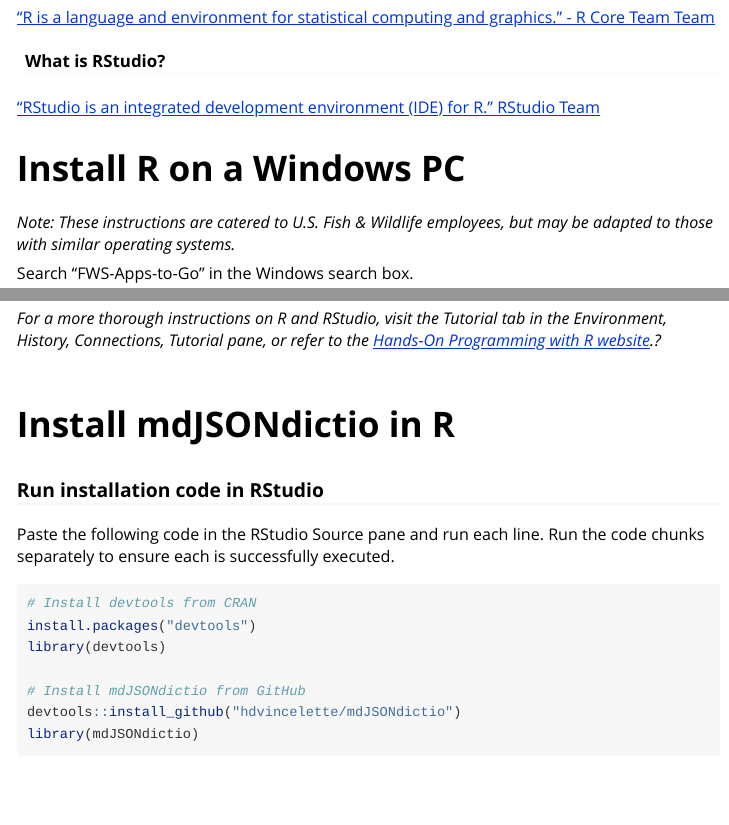
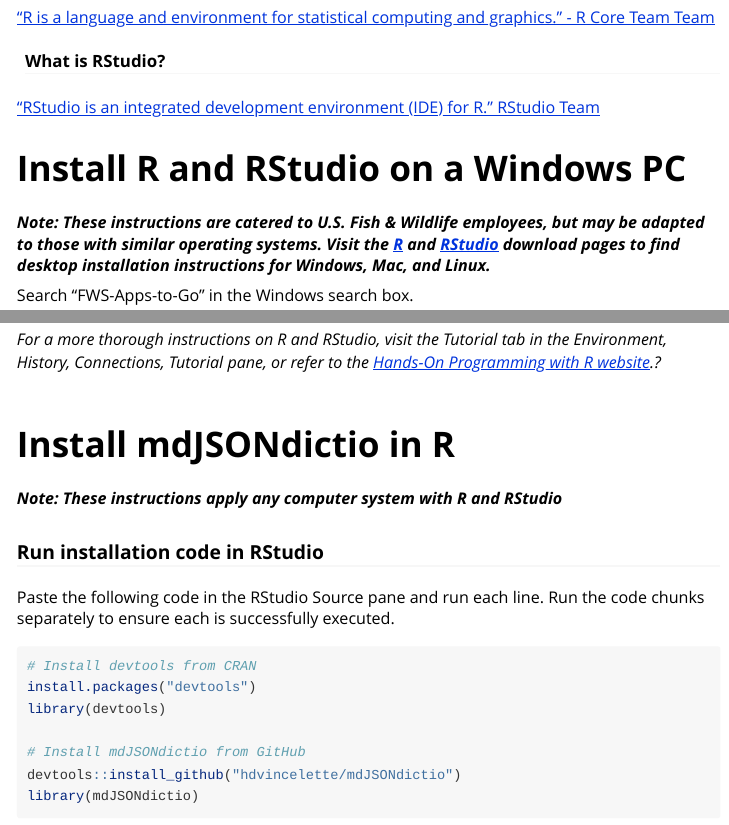
Before and after one commit to hdvincelette/mdJSONdictio, an R Markdown document (vignettes/03_Setup_mdJSONdictio.Rmd): the page in a window 1100 px wide, from 220 px down, and a second part further down, joined at a grey line. Rendered offline with R 4.5, knitr and Pandoc, with nearby package versions; long lines of code are wrapped.

Commit message:
Update 03_Setup_mdJSONdictio.Rmd

```diff
--- a/vignettes/03_Setup_mdJSONdictio.Rmd
+++ b/vignettes/03_Setup_mdJSONdictio.Rmd
@@ -59,9 +59,9 @@
 <br />
 <br />
 
-# Install R on a Windows PC
-
-*Note: These instructions are catered to U.S. Fish & Wildlife employees, but may be adapted to those with similar operating systems.*
+# Install R and RStudio on a Windows PC
+***Note: These instructions are catered to U.S. Fish & Wildlife employees, but may be adapted to those with similar operating systems. Visit the [R](https://www.r-project.org/) and [RStudio](https://www.rstudio.com/products/rstudio/download/#download) download pages to find desktop installation instructions for Windows, Mac, and Linux.***
+<br />
 
 Search "FWS-Apps-to-Go" in the Windows search box.
 
@@ -106,6 +108,7 @@
 <br />
 
 # Install mdJSONdictio in R
+***Note: These instructions apply any computer system with R and RStudio***
 
 ### Run installation code in RStudio
 
```
Also changed, not shown: vignettes/03_Setup_mdJSONdictio.Rmd (10 more changed lines).
